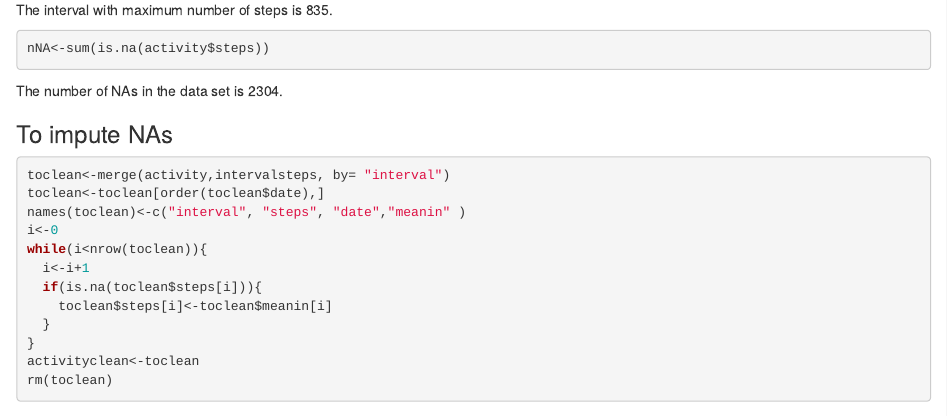
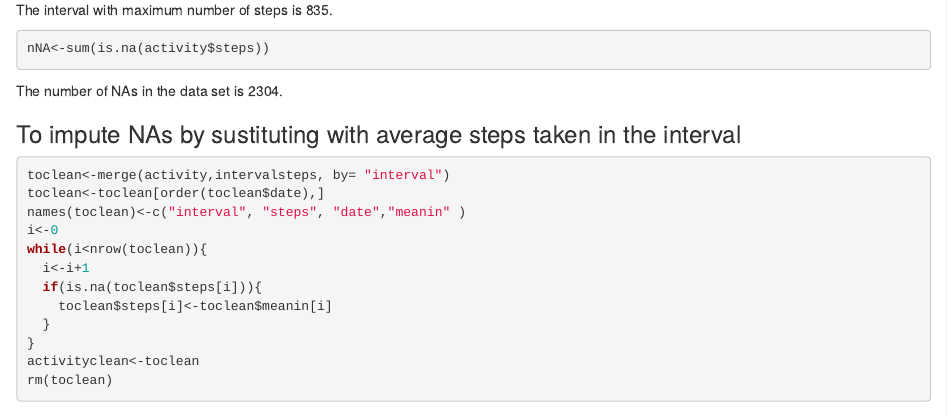
Before and after one commit to manichalasani/datasciencecoursera, an R Markdown document (PA1_template.Rmd): the page in a window 1100 px wide, from 2130 px down. The pictures show the output file PA1_template.html that the author committed with the source, opened offline.

Commit message:
course project-1 submission, final - 07_06

````diff
--- a/PA1_template.Rmd
+++ b/PA1_template.Rmd
@@ -51,7 +51,7 @@ nNA<-sum(is.na(activity$steps))
 
 The number of NAs in the data set is `r nNA`.
 
-### To impute NAs
+### To impute NAs by sustituting with average steps taken in the interval
 ```{r impute}
 toclean<-merge(activity,intervalsteps, by= "interval")
 toclean<-toclean[order(toclean$date),]
````
Also changed, not shown: PA1_template.html, PA1_template.md.
